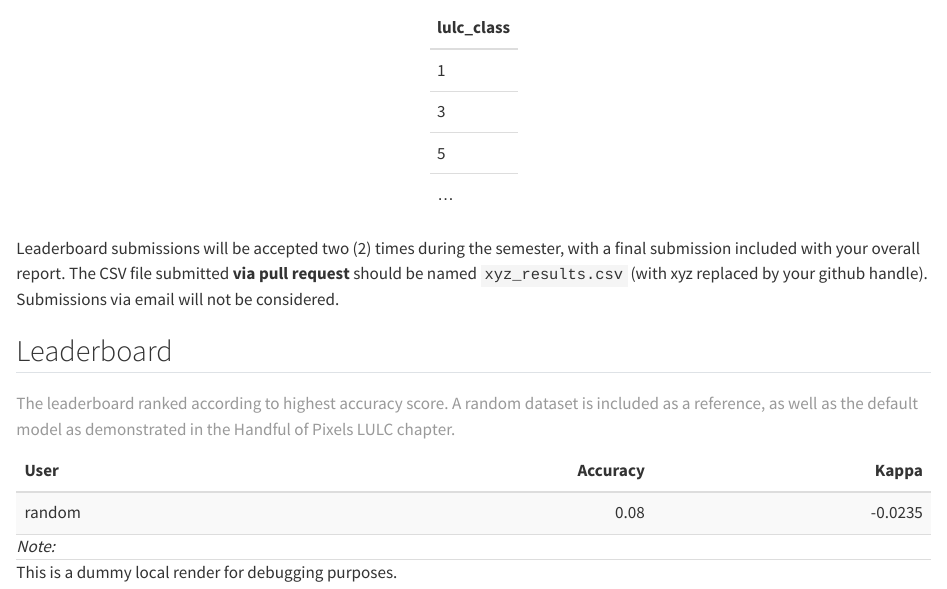
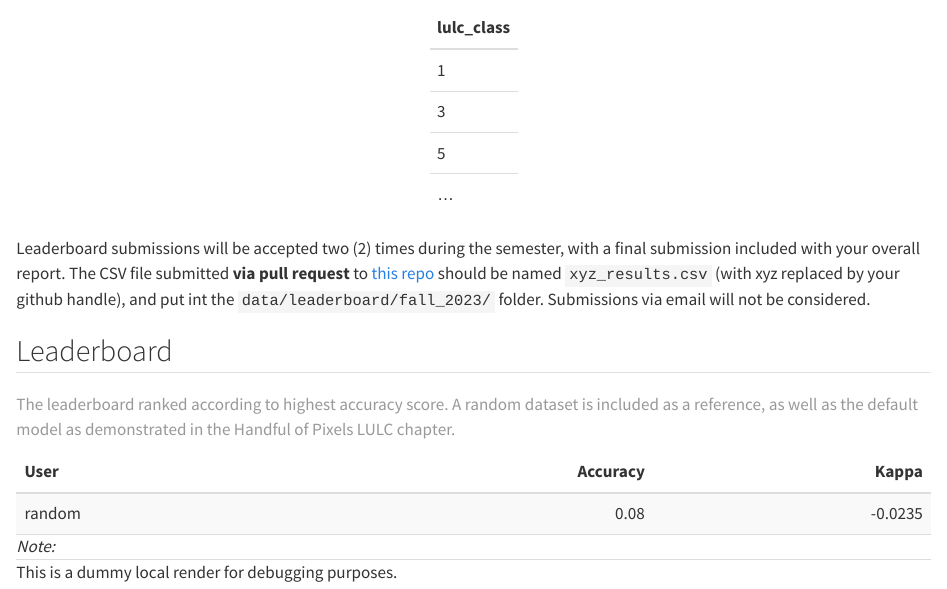
Before and after one commit to geco-bern/les2_course, a Quarto document (book/leaderboard_fall_2023.qmd): the page in a window 1100 px wide, from 440 px down. Rendered offline with R 4.5, knitr and Pandoc in place of Quarto, with nearby package versions; code that draws random numbers runs with fixed seeds of ours.

Commit message:
small clarifications

````diff
--- a/book/leaderboard_fall_2023.qmd
+++ b/book/leaderboard_fall_2023.qmd
@@ -24,7 +24,7 @@ kbl(demo) |>
   )
 ```
 
-Leaderboard submissions will be accepted two (2) times during the semester, with a final submission included with your overall report. The CSV file submitted **via pull request** should be named `xyz_results.csv` (with xyz replaced by your github handle). Submissions via email will not be considered.
+Leaderboard submissions will be accepted two (2) times during the semester, with a final submission included with your overall report. The CSV file submitted **via pull request** to [this repo](https://github.com/geco-bern/agds2_course) should be named `xyz_results.csv` (with xyz replaced by your github handle), and put int the `data/leaderboard/fall_2023/` folder. Submissions via email will not be considered.
 
 ## Leaderboard
 
````
